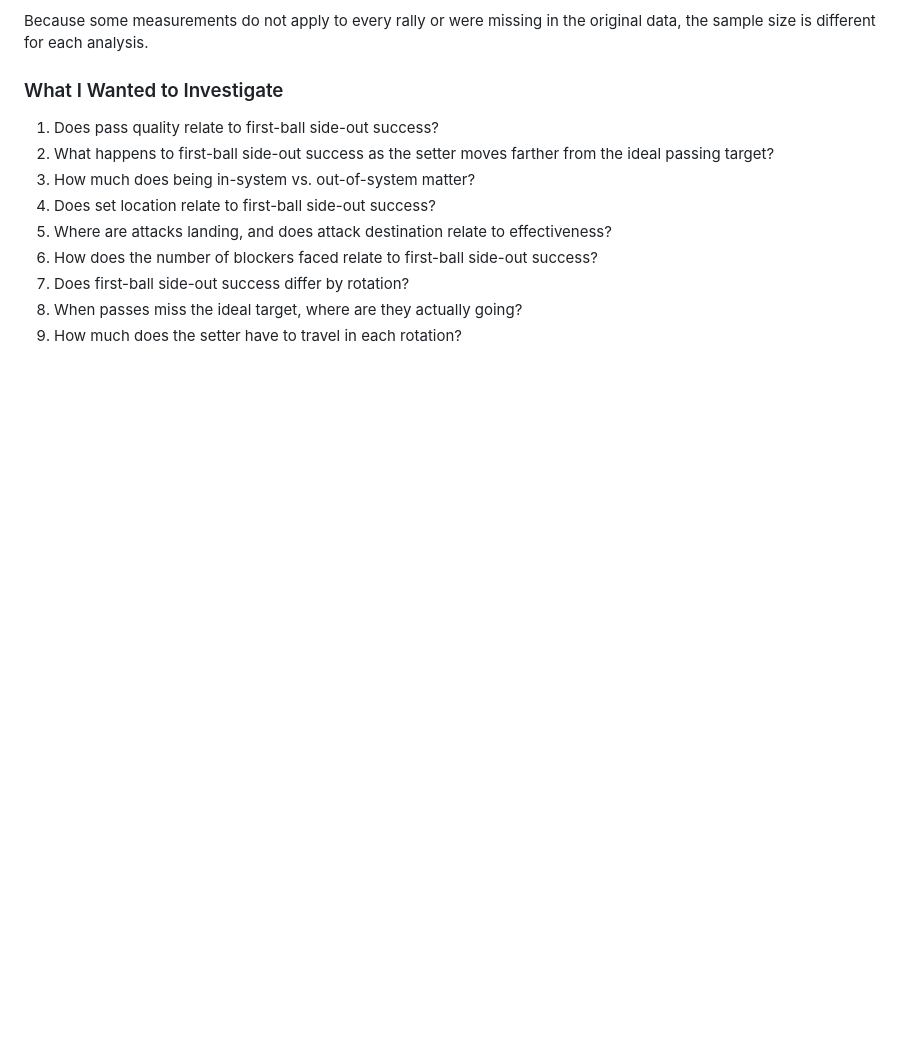
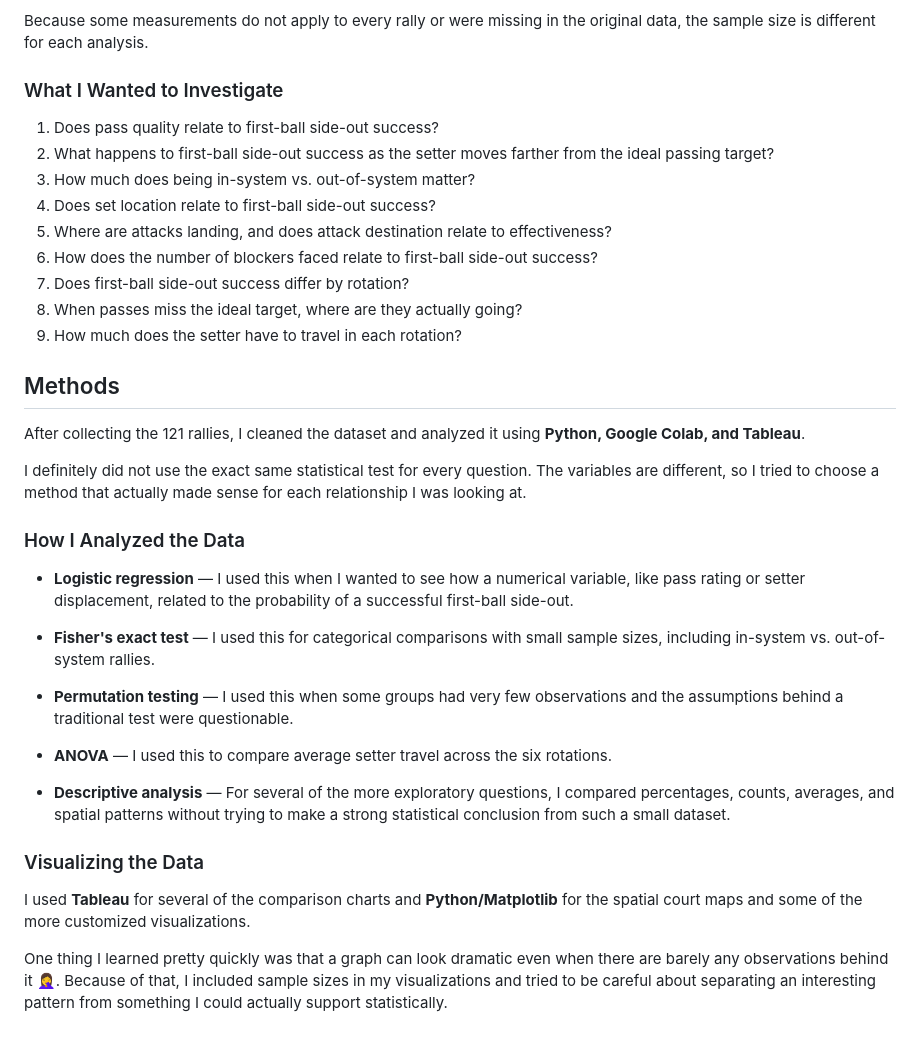
Before and after one commit to feliciachow10-lgtm/RallyFlow, a Markdown page: README.md, the part around the change. GitHub-like rendering; blank space fills up the shorter version.

```diff
--- a/README.md
+++ b/README.md
@@ -67,3 +67,26 @@ Because some measurements do not apply to every rally or were missing in the ori
 7. Does first-ball side-out success differ by rotation?
 8. When passes miss the ideal target, where are they actually going?
 9. How much does the setter have to travel in each rotation?
+## Methods
+
+After collecting the 121 rallies, I cleaned the dataset and analyzed it using **Python, Google Colab, and Tableau**.
+
+I definitely did not use the exact same statistical test for every question. The variables are different, so I tried to choose a method that actually made sense for each relationship I was looking at.
+
+### How I Analyzed the Data
+
+- **Logistic regression** — I used this when I wanted to see how a numerical variable, like pass rating or setter displacement, related to the probability of a successful first-ball side-out.
+
+- **Fisher's exact test** — I used this for categorical comparisons with small sample sizes, including in-system vs. out-of-system rallies.
+
+- **Permutation testing** — I used this when some groups had very few observations and the assumptions behind a traditional test were questionable.
+
+- **ANOVA** — I used this to compare average setter travel across the six rotations.
+
+- **Descriptive analysis** — For several of the more exploratory questions, I compared percentages, counts, averages, and spatial patterns without trying to make a strong statistical conclusion from such a small dataset.
+
+### Visualizing the Data
+
+I used **Tableau** for several of the comparison charts and **Python/Matplotlib** for the spatial court maps and some of the more customized visualizations.
+
+One thing I learned pretty quickly was that a graph can look dramatic even when there are barely any observations behind it 🤦‍♀️. Because of that, I included sample sizes in my visualizations and tried to be careful about separating an interesting pattern from something I could actually support statistically.
```
